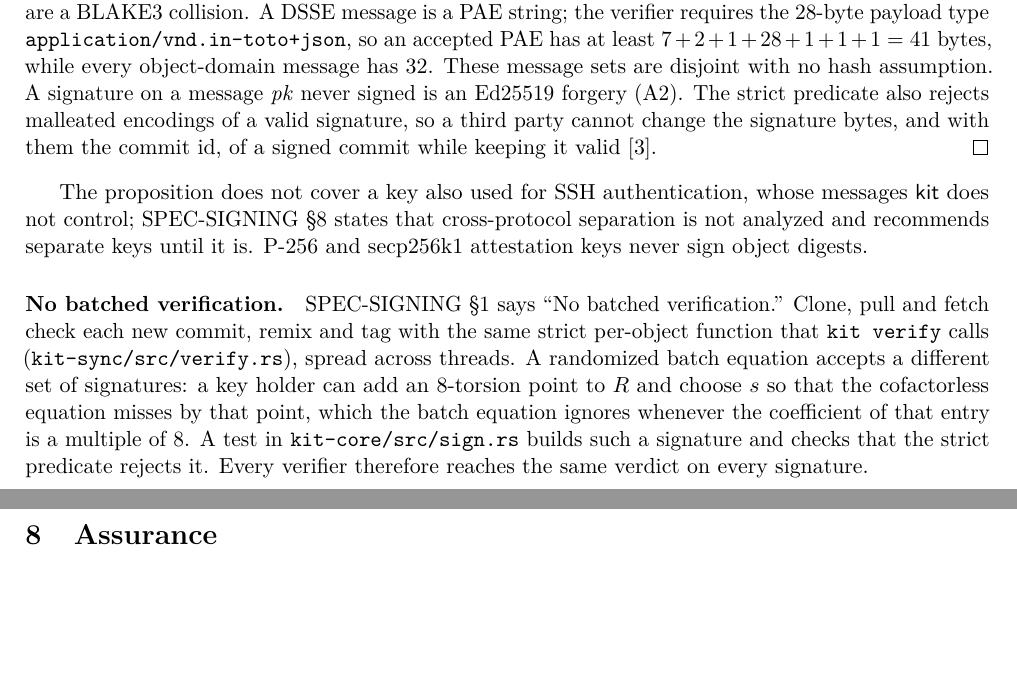
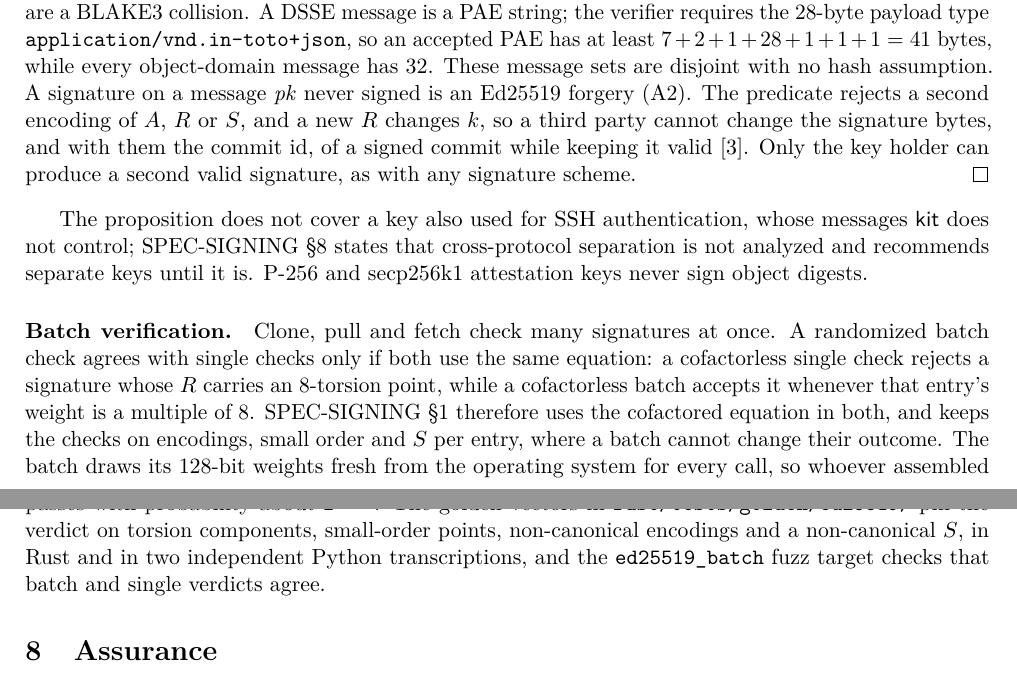
Before and after one commit to officialunofficial/kit, a LaTeX paper (docs/paper/kit-whitepaper.tex): two parts of pages 9 and 10 of 14 before the commit and two parts of pages 9 and 10 of 15 after it, joined at a grey line, cut so that both start at the same text, the shorter picture padded with empty space. Compiled offline with pdfLaTeX.

Commit message:
docs(paper): describe the cofactored Ed25519 predicate
Assumption A2, the verification paragraph and the batch paragraph now
describe the SPEC-SIGNING section 1 predicate, its batch form and the
golden vectors and fuzz target that pin their agreement. The fuzz count
is 59. The repository links point at the commit that carries the
predicate, so a reader sees the spec the paper describes.

```diff
--- a/docs/paper/kit-whitepaper.tex
+++ b/docs/paper/kit-whitepaper.tex
@@ -45,7 +45,7 @@
 \newcommand{\cc}{\mathbin{\|}}
 \newcommand{\str}[1]{\texttt{"\romannumeral-`0#1"}}
 \newcommand{\bytes}[1]{\texttt{\romannumeral-`0#1}}
-\newcommand{\sha}{1da700e849f29dcb2a7cf2b7dde998109791fbfd}
+\newcommand{\sha}{c031e7765689bef163daf8a61190ac2b6aca0ae7}
 \newcommand{\repo}[1]{\href{https://github.com/officialunofficial/kit/blob/\sha/#1}{\expandafter\nolinkurl\expandafter{\romannumeral-`0#1}}}
 
 \title{\kit: An Offline-Verifiable Repository}
@@ -763,9 +765,11 @@ a BLAKE3 collision. A DSSE message is a PAE string; the verifier requires the
 has at least $7 + 2 + 1 + 28 + 1 + 1 + 1 = 41$ bytes, while every object-domain
 message has 32. These message sets are disjoint with no hash assumption. A
 signature on a message $\mathit{pk}$ never signed is an Ed25519 forgery (A2).
-The strict predicate also rejects malleated encodings of a valid signature, so
-a third party cannot change the signature bytes, and with them the commit id,
-of a signed commit while keeping it valid~\cite{taming}.
+The predicate rejects a second encoding of $A$, $R$ or $S$, and a new $R$
+changes $k$, so a third party cannot change the signature bytes, and with them
+the commit id, of a signed commit while keeping it valid~\cite{taming}. Only
+the key holder can produce a second valid signature, as with any signature
+scheme.
 \end{proof}
 
 The proposition does not cover a key also used for SSH authentication, whose
@@ -773,17 +777,22 @@ messages \kit{} does not control; SPEC-SIGNING \S8 states that cross-protocol
 separation is not analyzed and recommends separate keys until it is. P-256 and
 secp256k1 attestation keys never sign object digests.
 
-\paragraph{No batched verification.}
-SPEC-SIGNING \S1 says ``No batched verification.'' Clone, pull and fetch check
-each new commit, remix and tag with the same strict per-object function that
-\texttt{kit verify} calls (\texttt{kit-sync/src/verify.rs}), spread across
-threads. A randomized batch equation accepts a different set of signatures: a
-key holder can add an 8-torsion point to $R$ and choose $s$ so that the
-cofactorless equation misses by that point, which the batch equation ignores
-whenever the coefficient of that entry is a multiple of~8. A test in
-\texttt{kit-core/src/sign.rs} builds such a signature and checks that the
-strict predicate rejects it. Every verifier therefore reaches the same verdict
-on every signature.
+\paragraph{Batch verification.}
+Clone, pull and fetch check many signatures at once. A randomized batch check
+agrees with single checks only if both use the same equation: a cofactorless
+single check rejects a signature whose $R$ carries an 8-torsion point, while a
+cofactorless batch accepts it whenever that entry's weight is a multiple of~8.
+SPEC-SIGNING \S1 therefore uses the cofactored equation in both, and keeps the
+checks on encodings, small order and $S$ per entry, where a batch cannot
+change their outcome. The batch draws its 128-bit weights fresh from the
+operating system for every call, so whoever assembled the batch cannot
+predict them. A batch of valid entries always passes; a batch with an invalid
+entry passes with probability about $2^{-128}$. The golden vectors in
+\texttt{rust/tests/golden/ed25519/} pin the verdict on torsion components,
+small-order points, non-canonical encodings and a non-canonical $S$, in Rust
+and in two independent Python transcriptions, and the
+\texttt{ed25519\_batch} fuzz target checks that batch and single verdicts
+agree.
 
 % ---------------------------------------------------------------------------
 \section{Assurance}\label{sec:assurance}
```
Also changed, not shown: docs/paper/kit-whitepaper.tex (28 more changed lines).
